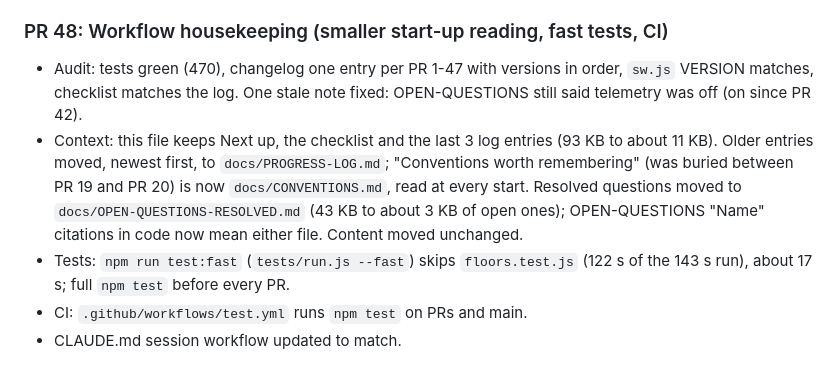
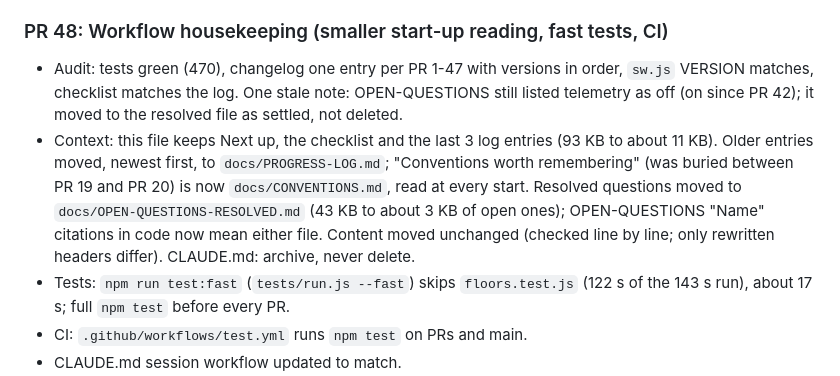
Before and after one commit to Avatar-Coco-Love/foldwork, a Markdown page: docs/PROGRESS.md, the part around the change. GitHub-like rendering.

Commit message:
Keep the telemetry-start note as a settled decision; archive-not-delete rule
Co-Authored-By: Claude Opus 5.5 <noreply@anthropic.com>
Claude-Session: https://claude.ai/code/session_013ELjNN6diJwSWTju96DziB

```diff
--- a/docs/PROGRESS.md
+++ b/docs/PROGRESS.md
@@ -173,15 +173,17 @@ Larger phases are split into PR-sized chunks so each conversation stays small.
 ### PR 48: Workflow housekeeping (smaller start-up reading, fast tests, CI)
 - Audit: tests green (470), changelog one entry per PR 1-47 with
   versions in order, `sw.js` VERSION matches, checklist matches the log.
-  One stale note fixed: OPEN-QUESTIONS still said telemetry was off (on
-  since PR 42).
+  One stale note: OPEN-QUESTIONS still listed telemetry as off (on since
+  PR 42); it moved to the resolved file as settled, not deleted.
 - Context: this file keeps Next up, the checklist and the last 3 log
   entries (93 KB to about 11 KB). Older entries moved, newest first, to
   `docs/PROGRESS-LOG.md`; "Conventions worth remembering" (was buried
   between PR 19 and PR 20) is now `docs/CONVENTIONS.md`, read at every
   start. Resolved questions moved to `docs/OPEN-QUESTIONS-RESOLVED.md`
   (43 KB to about 3 KB of open ones); OPEN-QUESTIONS "Name" citations
-  in code now mean either file. Content moved unchanged.
+  in code now mean either file. Content moved unchanged (checked line
+  by line; only rewritten headers differ). CLAUDE.md: archive, never
+  delete.
 - Tests: `npm run test:fast` (`tests/run.js --fast`) skips
   `floors.test.js` (122 s of the 143 s run), about 17 s; full `npm test`
   before every PR.
```
Also changed, not shown: CLAUDE.md (+1 -0 lines), docs/OPEN-QUESTIONS-RESOLVED.md (+4 -0 lines).
